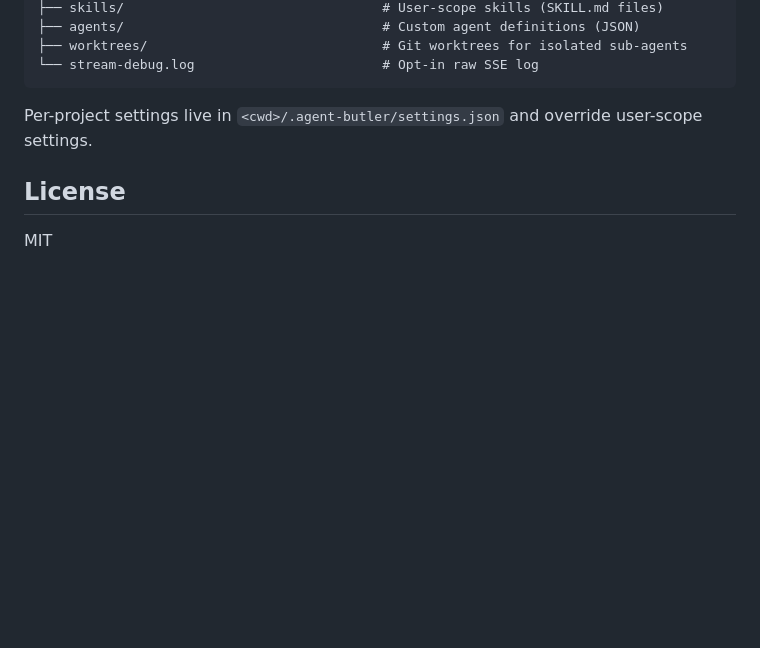
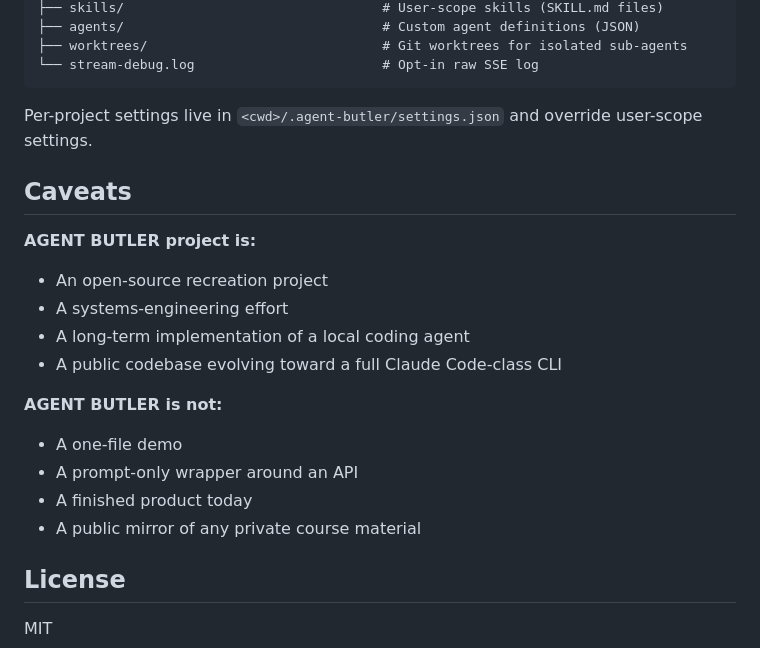
Before and after one commit to nick-tsyen/agent-butler, a Markdown page: README.md, the part around the change. Drawn GitHub-style; blank space fills up the shorter version.

Commit message:
docs: add caveats section to README

```diff
--- a/README.md
+++ b/README.md
@@ -536,6 +536,20 @@ Agent Butler stores state in `~/.agent-butler/`:
 
 Per-project settings live in `<cwd>/.agent-butler/settings.json` and override user-scope settings.
 
+## Caveats
+
+**AGENT BUTLER project is:**
+- An open-source recreation project
+- A systems-engineering effort
+- A long-term implementation of a local coding agent
+- A public codebase evolving toward a full Claude Code-class CLI
+
+**AGENT BUTLER is not:**
+- A one-file demo
+- A prompt-only wrapper around an API
+- A finished product today
+- A public mirror of any private course material
+
 ## License
 
 MIT
```
